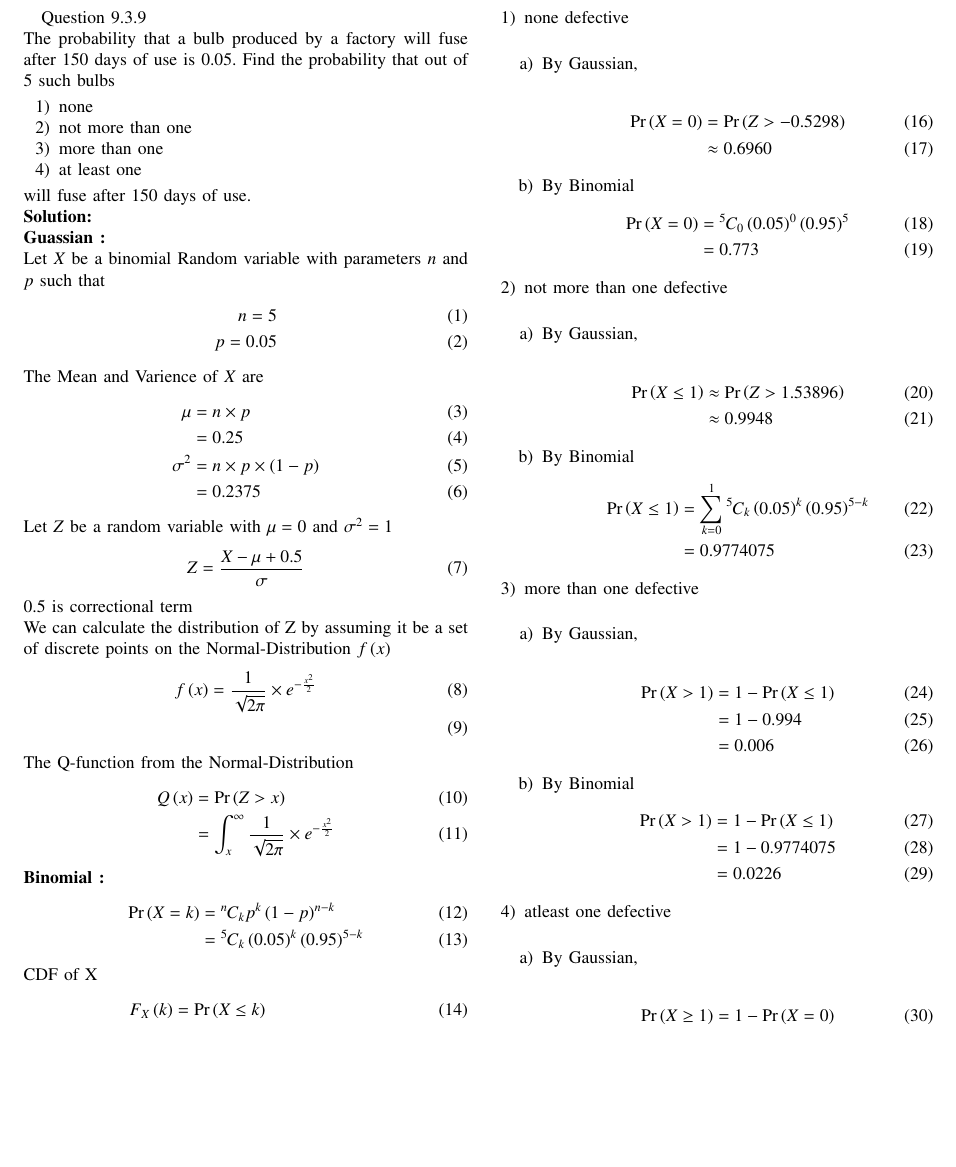
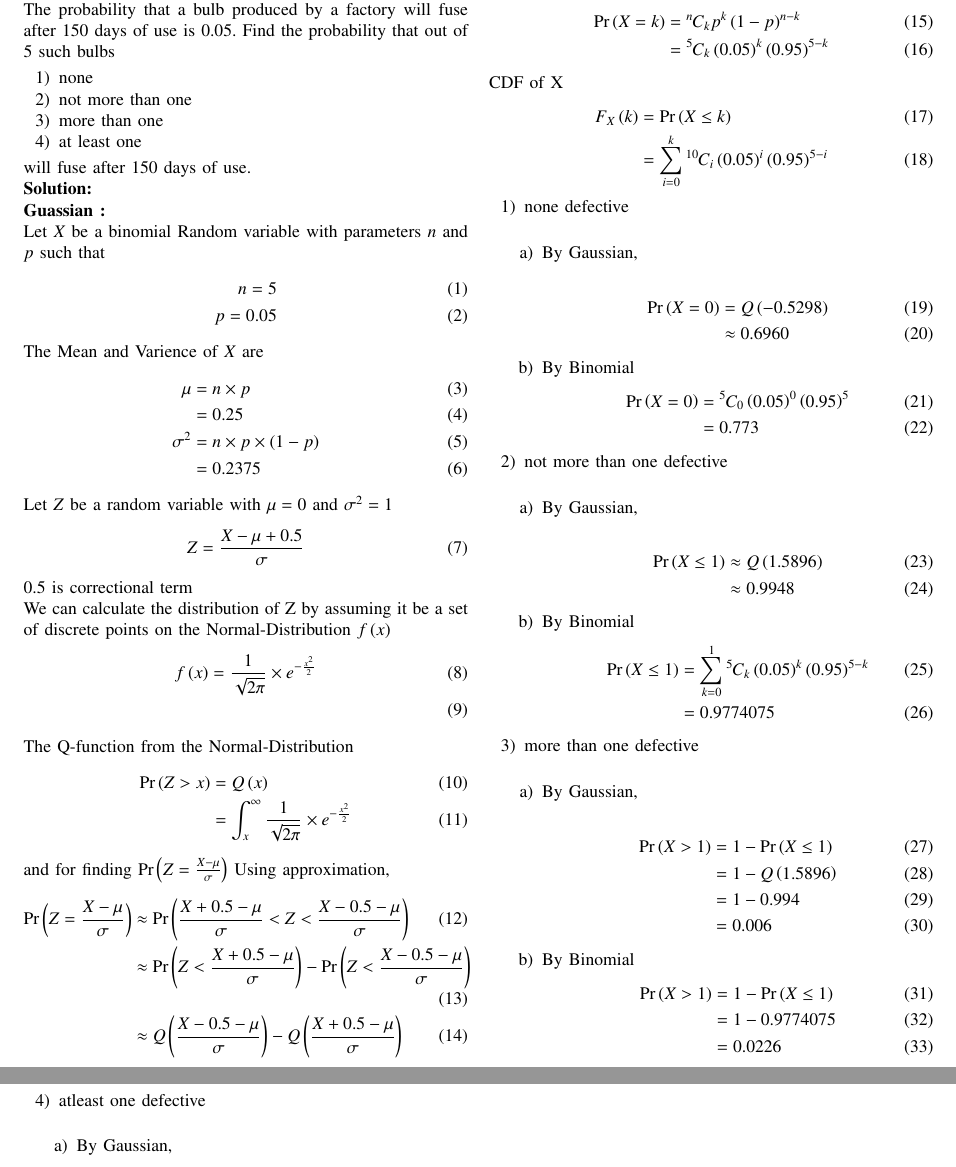
Before and after one commit to Antalene-J/EE23010-23-, a LaTeX paper (gauss/9/main.tex): part of page 1 of 2 before the commit and two parts of pages 1 and 2 of 2 after it, the two joined at a grey line, cut so that both start at the same text, the shorter picture padded with empty space. Compiled offline with pdfLaTeX; a missing font is replaced by an installed copy or a similar font; a LaTeX package or settings file that is missing is left out.

Commit message:
Add files via upload

```diff
--- a/gauss/9/main.tex
+++ b/gauss/9/main.tex
@@ -202,8 +202,14 @@ Normal-Distribution $f\brak{x}$
 \end{align}
 The Q-function from the Normal-Distribution
 \begin{align}
-	\qfunc{x} &= \pr{Z>x}\\
+	\pr{Z>x} &= \qfunc{x}\\
 	&= \int_{x}^{\infty} \frac{1}{\sqrt{2\pi}} \times e^{-\frac{x^2}{2}}
+\end{align}
+and for finding \pr{Z=\frac{X-\mu}{\sigma}} Using approximation,
+\begin{align}
+	\pr{Z=\frac{X-\mu}{\sigma}} &\approx \pr{\frac{X+0.5-\mu}{\sigma} < Z < \frac{X-0.5-\mu}{\sigma}}\\
+	&\approx \pr{Z<\frac{X+0.5-\mu}{\sigma}} - \pr{Z<\frac{X-0.5-\mu}{\sigma}}\\
+	&\approx \qfunc{\frac{X-0.5-\mu}{\sigma}} - \qfunc{\frac{X+0.5-\mu}{\sigma}}
 \end{align}
 \textbf{Binomial :}
 \begin{align}
@@ -220,7 +226,7 @@ CDF of X
 	\begin{enumerate}
 		\item By Gaussian,\\
 		\begin{align}
-			\pr{X = 0} &= \pr{Z > -0.5298}\\
+			\pr{X = 0} &= \qfunc{-0.5298}\\
 			&\approx 0.6960
 		\end{align}
 		\item By Binomial
@@ -233,7 +239,7 @@ CDF of X
 	\begin{enumerate}
 		\item By Gaussian,\\
 		\begin{align}
-			\pr{X \leq 1} &\approx \pr{Z > 1.53896}\\
+			\pr{X \leq 1} &\approx \qfunc{1.5896}\\
 			&\approx 0.9948
 		\end{align}
 		\item By Binomial
@@ -247,6 +253,7 @@ CDF of X
 		\item By Gaussian,\\
 		\begin{align}
 			\pr{X > 1} &= 1 - \pr{X \leq 1}\\
+			&= 1 -  \qfunc{1.5896}\\
 			&= 1 - 0.994\\
 			&= 0.006
 		\end{align}
@@ -262,6 +269,7 @@ CDF of X
 		\item By Gaussian,\\
 		\begin{align}
 			\pr{X \geq 1} &= 1 -\pr{X = 0}\\
+			&= 1 - \qfunc{-0.5298}\\
 			&= 1 - 0.6960\\
 			&= 0.304
 		\end{align}
```
Also changed, not shown: gauss/9/codes/main.py (+5 -2 lines), gauss/9/figs/bg.png, gauss/9/main.pdf, 1 other file.
